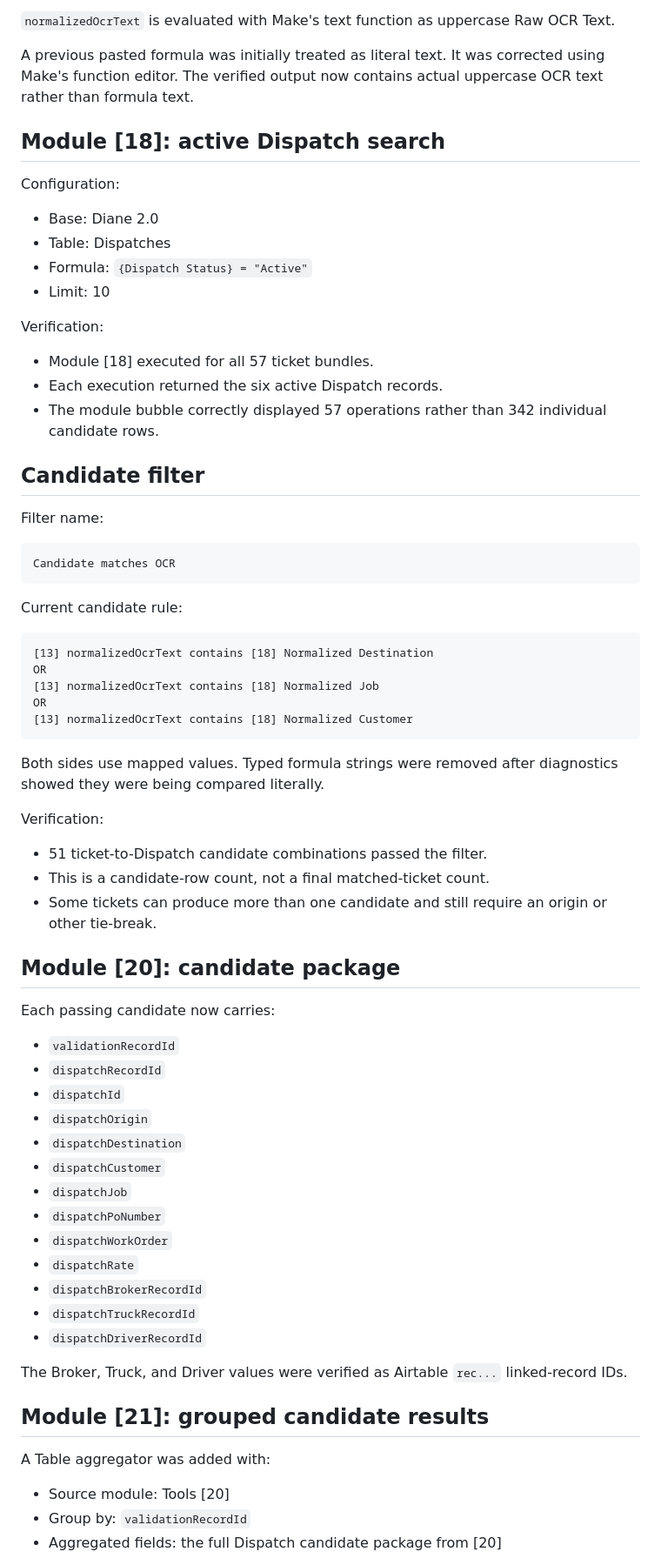
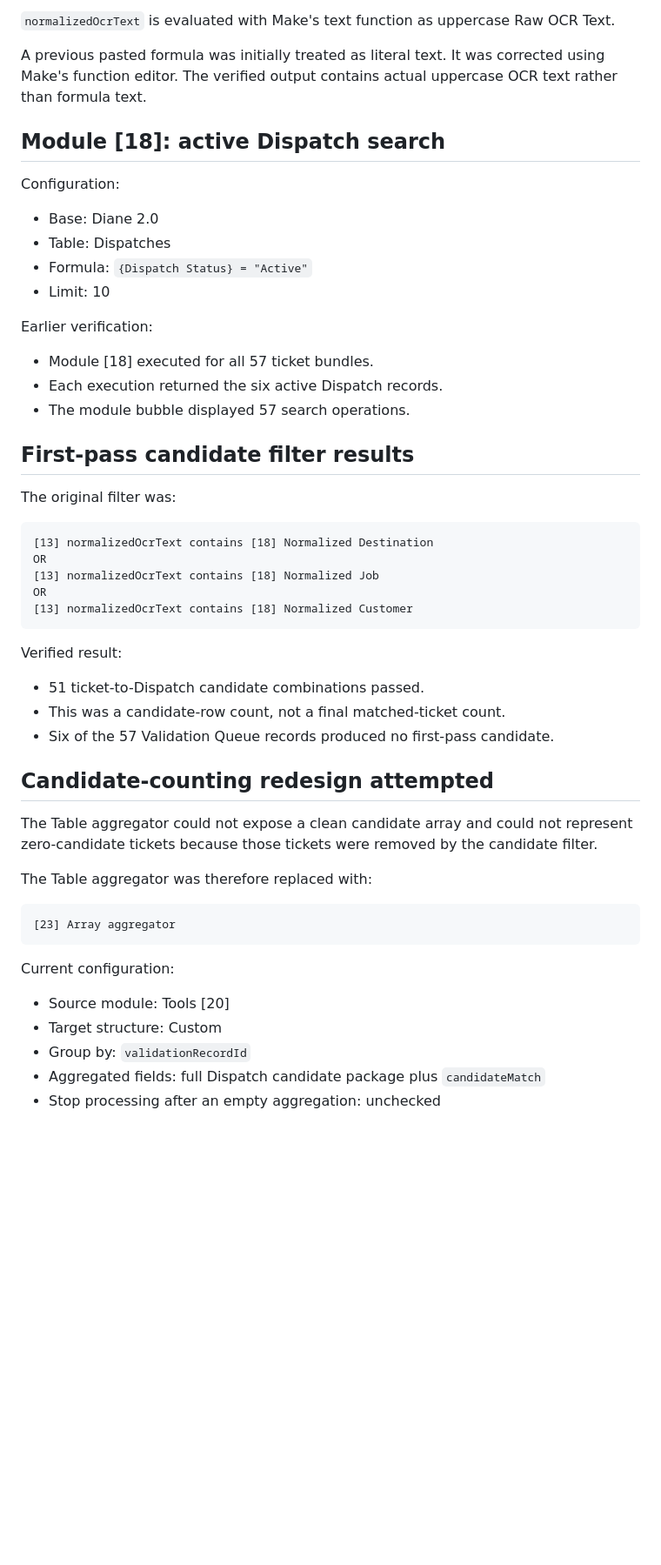
Before and after one commit to punkrocknerdgirl/diane, a Markdown page: docs/build-logs/2026-07-24-D20-scenario-04-dispatch-matching.md, the part around one of its changes. Shown at 87% size. Rendered like a GitHub page; blank space fills up the shorter version.

Commit message:
Document Scenario 04 candidate-counting snag

````diff
--- a/docs/build-logs/2026-07-24-D20-scenario-04-dispatch-matching.md
+++ b/docs/build-logs/2026-07-24-D20-scenario-04-dispatch-matching.md
@@ -98,7 +95,7 @@ The Dispatch route now carries:
 
 `normalizedOcrText` is evaluated with Make's text function as uppercase Raw OCR Text.
 
-A previous pasted formula was initially treated as literal text. It was corrected using Make's function editor. The verified output now contains actual uppercase OCR text rather than formula text.
+A previous pasted formula was initially treated as literal text. It was corrected using Make's function editor. The verified output contains actual uppercase OCR text rather than formula text.
 
 ## Module [18]: active Dispatch search
 
@@ -109,21 +106,15 @@ Configuration:
 - Formula: `{Dispatch Status} = "Active"`
 - Limit: 10
 
-Verification:
+Earlier verification:
 
 - Module [18] executed for all 57 ticket bundles.
 - Each execution returned the six active Dispatch records.
-- The module bubble correctly displayed 57 operations rather than 342 individual candidate rows.
+- The module bubble displayed 57 search operations.
 
-## Candidate filter
+## First-pass candidate filter results
 
-Filter name:
-
-```text
-Candidate matches OCR
-```
-
-Current candidate rule:
+The original filter was:
 
 ```text
 [13] normalizedOcrText contains [18] Normalized Destination
@@ -133,39 +124,27 @@ OR
 [13] normalizedOcrText contains [18] Normalized Customer
 ```
 
-Both sides use mapped values. Typed formula strings were removed after diagnostics showed they were being compared literally.
+Verified result:
 
-Verification:
+- 51 ticket-to-Dispatch candidate combinations passed.
+- This was a candidate-row count, not a final matched-ticket count.
+- Six of the 57 Validation Queue records produced no first-pass candidate.
 
-- 51 ticket-to-Dispatch candidate combinations passed the filter.
-- This is a candidate-row count, not a final matched-ticket count.
-- Some tickets can produce more than one candidate and still require an origin or other tie-break.
+## Candidate-counting redesign attempted
 
-## Module [20]: candidate package
+The Table aggregator could not expose a clean candidate array and could not represent zero-candidate tickets because those tickets were removed by the candidate filter.
 
-Each passing candidate now carries:
+The Table aggregator was therefore replaced with:
 
-- `validationRecordId`
-- `dispatchRecordId`
-- `dispatchId`
-- `dispatchOrigin`
-- `dispatchDestination`
-- `dispatchCustomer`
-- `dispatchJob`
-- `dispatchPoNumber`
-- `dispatchWorkOrder`
-- `dispatchRate`
-- `dispatchBrokerRecordId`
-- `dispatchTruckRecordId`
-- `dispatchDriverRecordId`
+```text
+[23] Array aggregator
+```
 
-The Broker, Truck, and Driver values were verified as Airtable `rec...` linked-record IDs.
-
-## Module [21]: grouped candidate results
-
-A Table aggregator was added with:
+Current configuration:
 
 - Source module: Tools [20]
+- Target structure: Custom
 - Group by: `validationRecordId`
-- Aggregated fields: the full Dispatch candidate package from [20]
+- Aggregated fields: full Dispatch candidate package plus `candidateMatch`
+- Stop processing after an empty aggregation: unchecked
 
````
Also changed, not shown: other parts of docs/build-logs/2026-07-24-D20-scenario-04-dispatch-matching.md (+65 -35 lines).
